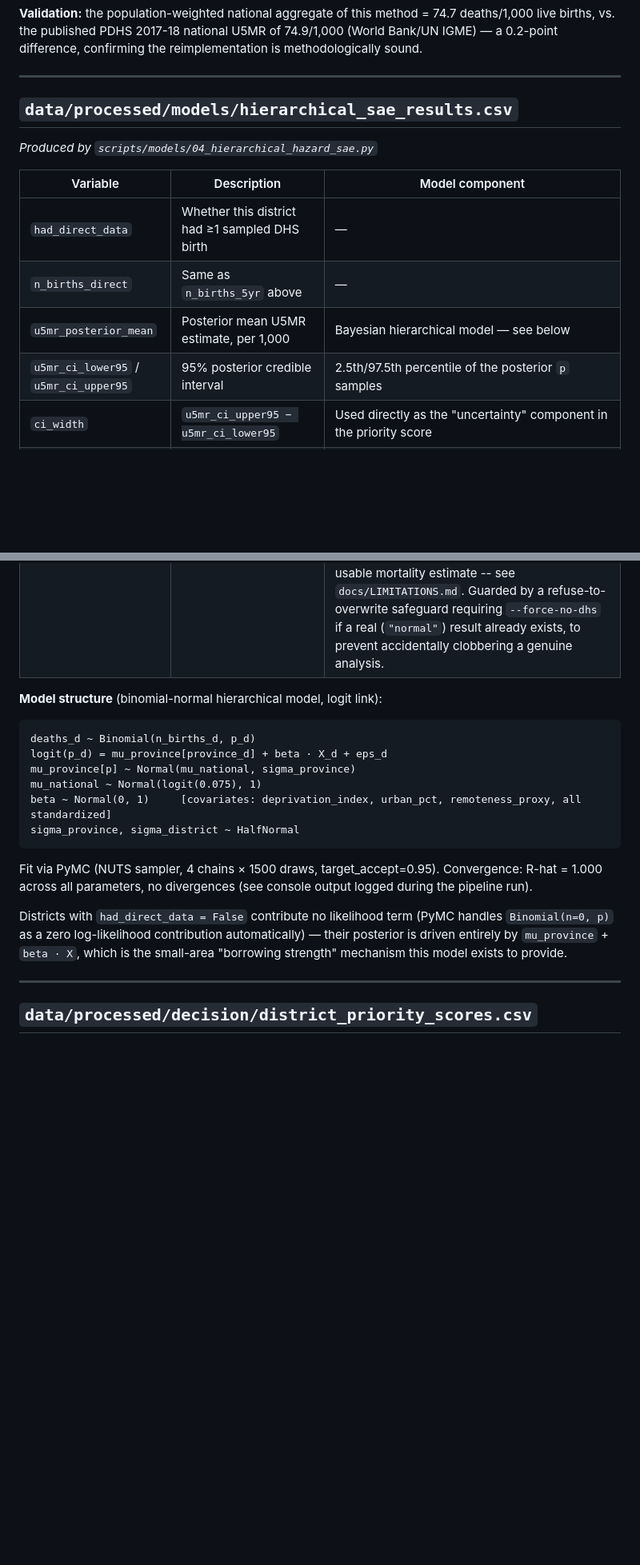
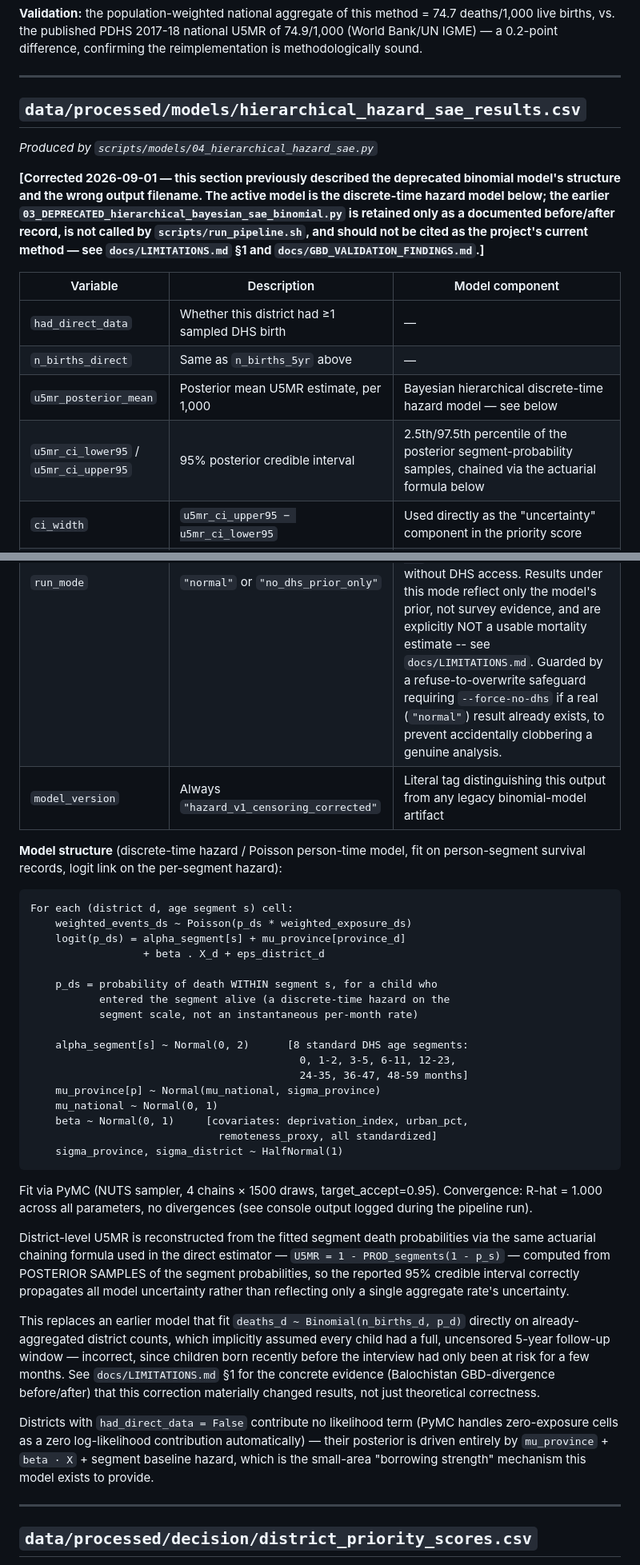
Before and after one commit to gul952/A-Decision-Support-Framework-for-Subnational-Mortality-Surveillance, a Markdown page: docs/VARIABLE_DICTIONARY.md, 2 parts joined by grey strips. Shown at 80% size. Drawn GitHub-style; blank space fills up the shorter version.

Commit message:
fix variable dictionary still describing old model

````diff
--- a/docs/VARIABLE_DICTIONARY.md
+++ b/docs/VARIABLE_DICTIONARY.md
@@ -162,36 +162,75 @@ difference, confirming the reimplementation is methodologically sound.
 
 ---
 
-## `data/processed/models/hierarchical_sae_results.csv`
+## `data/processed/models/hierarchical_hazard_sae_results.csv`
 *Produced by `scripts/models/04_hierarchical_hazard_sae.py`*
+
+**[Corrected 2026-09-01 — this section previously described the
+deprecated binomial model's structure and the wrong output filename.
+The active model is the discrete-time hazard model below; the earlier
+`03_DEPRECATED_hierarchical_bayesian_sae_binomial.py` is retained only
+as a documented before/after record, is not called by
+`scripts/run_pipeline.sh`, and should not be cited as the project's
+current method — see `docs/LIMITATIONS.md` §1 and
+`docs/GBD_VALIDATION_FINDINGS.md`.]**
 
 | Variable | Description | Model component |
 |---|---|---|
 | `had_direct_data` | Whether this district had ≥1 sampled DHS birth | — |
 | `n_births_direct` | Same as `n_births_5yr` above | — |
-| `u5mr_posterior_mean` | Posterior mean U5MR estimate, per 1,000 | Bayesian hierarchical model — see below |
-| `u5mr_ci_lower95` / `u5mr_ci_upper95` | 95% posterior credible interval | 2.5th/97.5th percentile of the posterior `p` samples |
+| `u5mr_posterior_mean` | Posterior mean U5MR estimate, per 1,000 | Bayesian hierarchical discrete-time hazard model — see below |
+| `u5mr_ci_lower95` / `u5mr_ci_upper95` | 95% posterior credible interval | 2.5th/97.5th percentile of the posterior segment-probability samples, chained via the actuarial formula below |
 | `ci_width` | `u5mr_ci_upper95 − u5mr_ci_lower95` | Used directly as the "uncertainty" component in the priority score |
 | `run_mode` | `"normal"` or `"no_dhs_prior_only"` | Traceability flag: `"no_dhs_prior_only"` means the entire model ran with zero DHS data anywhere (all 135 districts `had_direct_data=False`) -- a degenerate fallback mode that exists only so `scripts/run_pipeline.sh --no-dhs` doesn't crash for a reader without DHS access. Results under this mode reflect only the model's prior, not survey evidence, and are explicitly NOT a usable mortality estimate -- see `docs/LIMITATIONS.md`. Guarded by a refuse-to-overwrite safeguard requiring `--force-no-dhs` if a real (`"normal"`) result already exists, to prevent accidentally clobbering a genuine analysis. |
+| `model_version` | Always `"hazard_v1_censoring_corrected"` | Literal tag distinguishing this output from any legacy binomial-model artifact |
 
-**Model structure** (binomial-normal hierarchical model, logit link):
+**Model structure** (discrete-time hazard / Poisson person-time model,
+fit on person-segment survival records, logit link on the per-segment
+hazard):
 ```
-deaths_d ~ Binomial(n_births_d, p_d)
-logit(p_d) = mu_province[province_d] + beta · X_d + eps_d
-mu_province[p] ~ Normal(mu_national, sigma_province)
-mu_national ~ Normal(logit(0.075), 1)
-beta ~ Normal(0, 1)     [covariates: deprivation_index, urban_pct, remoteness_proxy, all standardized]
-sigma_province, sigma_district ~ HalfNormal
+For each (district d, age segment s) cell:
+    weighted_events_ds ~ Poisson(p_ds * weighted_exposure_ds)
+    logit(p_ds) = alpha_segment[s] + mu_province[province_d]
+                  + beta . X_d + eps_district_d
+
+    p_ds = probability of death WITHIN segment s, for a child who
+           entered the segment alive (a discrete-time hazard on the
+           segment scale, not an instantaneous per-month rate)
+
+    alpha_segment[s] ~ Normal(0, 2)      [8 standard DHS age segments:
+                                           0, 1-2, 3-5, 6-11, 12-23,
+                                           24-35, 36-47, 48-59 months]
+    mu_province[p] ~ Normal(mu_national, sigma_province)
+    mu_national ~ Normal(0, 1)
+    beta ~ Normal(0, 1)     [covariates: deprivation_index, urban_pct,
+                              remoteness_proxy, all standardized]
+    sigma_province, sigma_district ~ HalfNormal(1)
 ```
 Fit via PyMC (NUTS sampler, 4 chains × 1500 draws, target_accept=0.95).
 Convergence: R-hat = 1.000 across all parameters, no divergences (see
 console output logged during the pipeline run).
 
+District-level U5MR is reconstructed from the fitted segment death
+probabilities via the same actuarial chaining formula used in the
+direct estimator — `U5MR = 1 - PROD_segments(1 - p_s)` — computed from
+POSTERIOR SAMPLES of the segment probabilities, so the reported 95%
+credible interval correctly propagates all model uncertainty rather
+than reflecting only a single aggregate rate's uncertainty.
+
+This replaces an earlier model that fit
+`deaths_d ~ Binomial(n_births_d, p_d)` directly on already-aggregated
+district counts, which implicitly assumed every child had a full,
+uncensored 5-year follow-up window — incorrect, since children born
+recently before the interview had only been at risk for a few months.
+See `docs/LIMITATIONS.md` §1 for the concrete evidence (Balochistan
+GBD-divergence before/after) that this correction materially changed
+results, not just theoretical correctness.
+
 Districts with `had_direct_data = False` contribute no likelihood term
-(PyMC handles `Binomial(n=0, p)` as a zero log-likelihood contribution
+(PyMC handles zero-exposure cells as a zero log-likelihood contribution
 automatically) — their posterior is driven entirely by
-`mu_province` + `beta · X`, which is the small-area "borrowing
-strength" mechanism this model exists to provide.
+`mu_province` + `beta · X` + segment baseline hazard, which is the
+small-area "borrowing strength" mechanism this model exists to provide.
 
 ---
 
````
